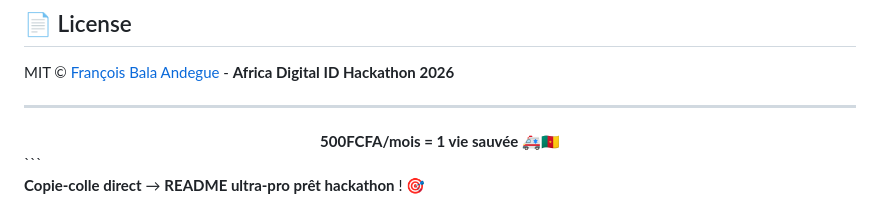
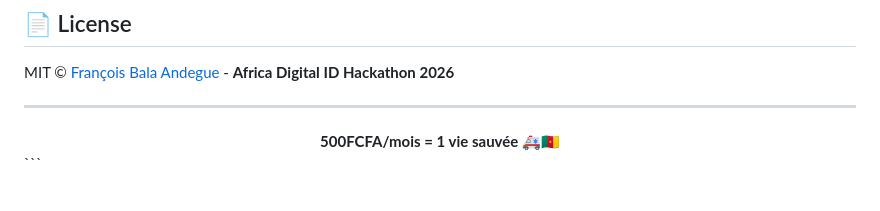
Before and after one commit to BalaAndegue/CSCM_PROJECT, a Markdown page: README.md, the part around the change. Drawn GitHub-style.

Commit message:
readme refactor

````diff
--- a/README.md
+++ b/README.md
@@ -191,5 +191,3 @@ MIT © [François Bala Andegue](https://github.com/balaandeguefrancoislionnel) -
   <strong>500FCFA/mois = 1 vie sauvée 🚑🇨🇲</strong>
 </div>
 ```
-
-**Copie-colle direct** → **README ultra-pro prêt hackathon** ! 🎯
````
